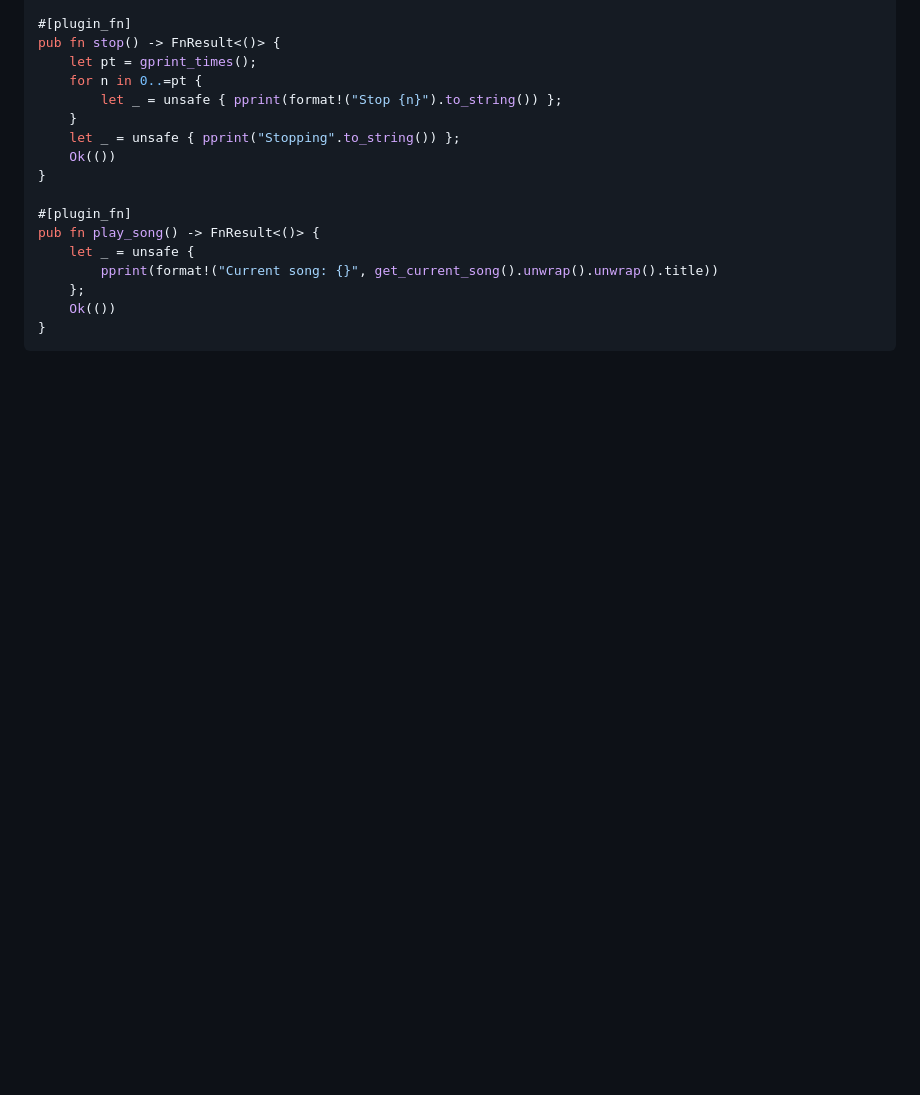
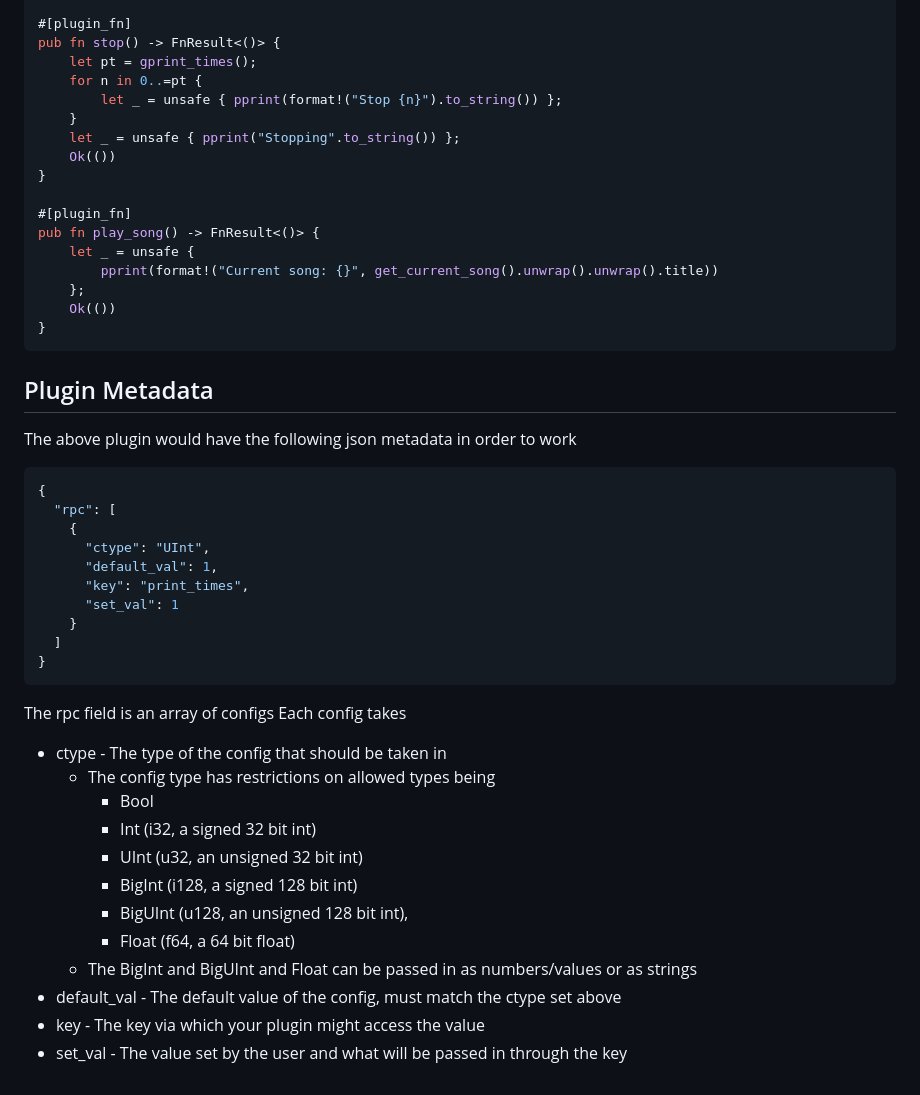
Before and after one commit to ChaosTheChaotic/Adiman, a Markdown page: PLUGINS.md, the part around the change. GitHub-like rendering; blank space fills up the shorter version.

````diff
--- a/PLUGINS.md
+++ b/PLUGINS.md
@@ -97,3 +97,31 @@ pub fn play_song() -> FnResult<()> {
     Ok(())
 }
 ```
+## Plugin Metadata
+The above plugin would have the following json metadata in order to work
+```json
+{
+  "rpc": [
+    {
+      "ctype": "UInt",
+      "default_val": 1,
+      "key": "print_times",
+      "set_val": 1
+    }
+  ]
+}
+```
+The rpc field is an array of configs
+Each config takes
+- ctype - The type of the config that should be taken in
+    - The config type has restrictions on allowed types being
+        - Bool
+        - Int (i32, a signed 32 bit int)
+        - UInt (u32, an unsigned 32 bit int)
+        - BigInt (i128, a signed 128 bit int)
+        - BigUInt (u128, an unsigned 128 bit int),
+        - Float (f64, a 64 bit float)
+    - The BigInt and BigUInt and Float can be passed in as numbers/values or as strings
+- default_val - The default value of the config, must match the ctype set above
+- key - The key via which your plugin might access the value
+- set_val - The value set by the user and what will be passed in through the key
````
